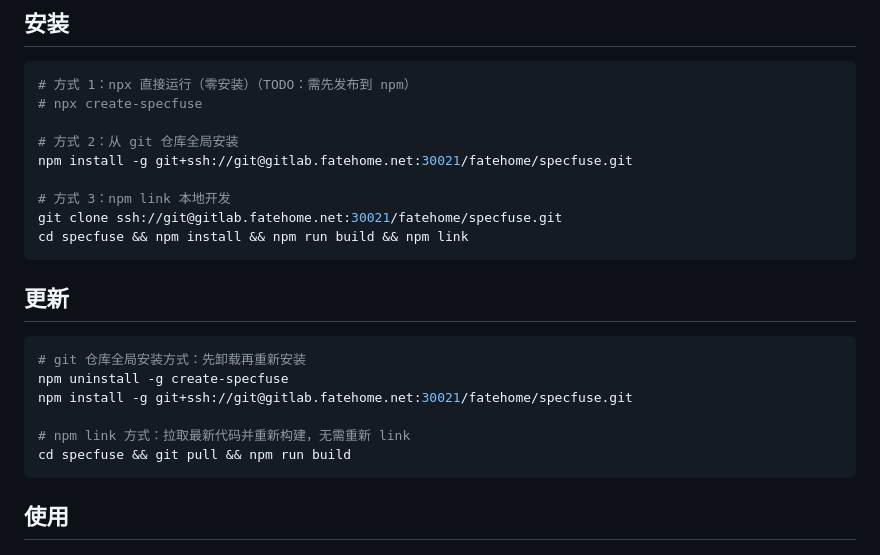
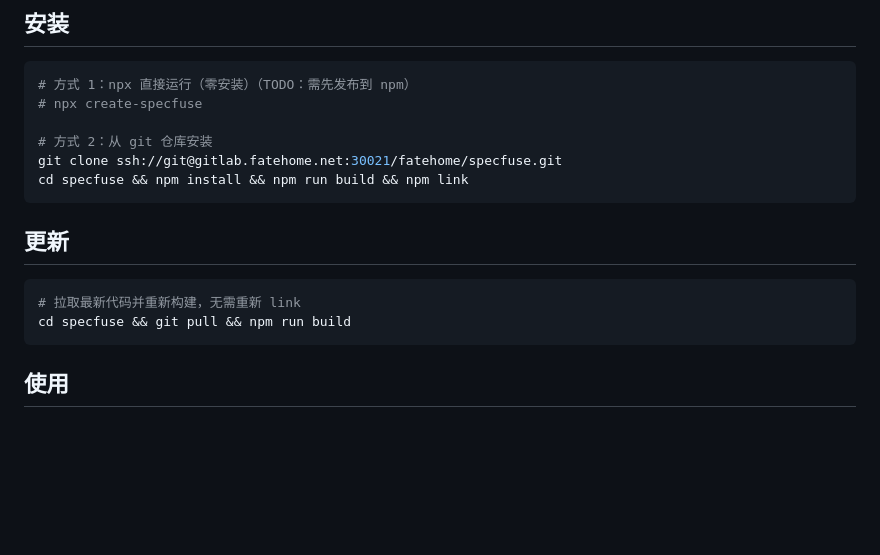
Before and after one commit to wayhomeke/specfuse, a Markdown page: README.md, the part around the change. Rendered like a GitHub page; blank space fills up the shorter version.

Commit message:
docs: remove broken git+ssh install method, keep clone+link only
npm install -g from git URL drops .js files on npm 10.x,
making the binary unusable. Clone + npm link works reliably.

````diff
--- a/README.md
+++ b/README.md
@@ -10,10 +10,7 @@ OpenSpec + Superpowers 融合方法论的项目脚手架工具。
 # 方式 1：npx 直接运行（零安装）（TODO：需先发布到 npm）
 # npx create-specfuse
 
-# 方式 2：从 git 仓库全局安装
-npm install -g git+ssh://git@gitlab.fatehome.net:30021/fatehome/specfuse.git
-
-# 方式 3：npm link 本地开发
+# 方式 2：从 git 仓库安装
 git clone ssh://git@gitlab.fatehome.net:30021/fatehome/specfuse.git
 cd specfuse && npm install && npm run build && npm link
 ```
@@ -21,11 +18,7 @@ cd specfuse && npm install && npm run build && npm link
 ## 更新
 
 ```bash
-# git 仓库全局安装方式：先卸载再重新安装
-npm uninstall -g create-specfuse
-npm install -g git+ssh://git@gitlab.fatehome.net:30021/fatehome/specfuse.git
-
-# npm link 方式：拉取最新代码并重新构建，无需重新 link
+# 拉取最新代码并重新构建，无需重新 link
 cd specfuse && git pull && npm run build
 ```
 
````
